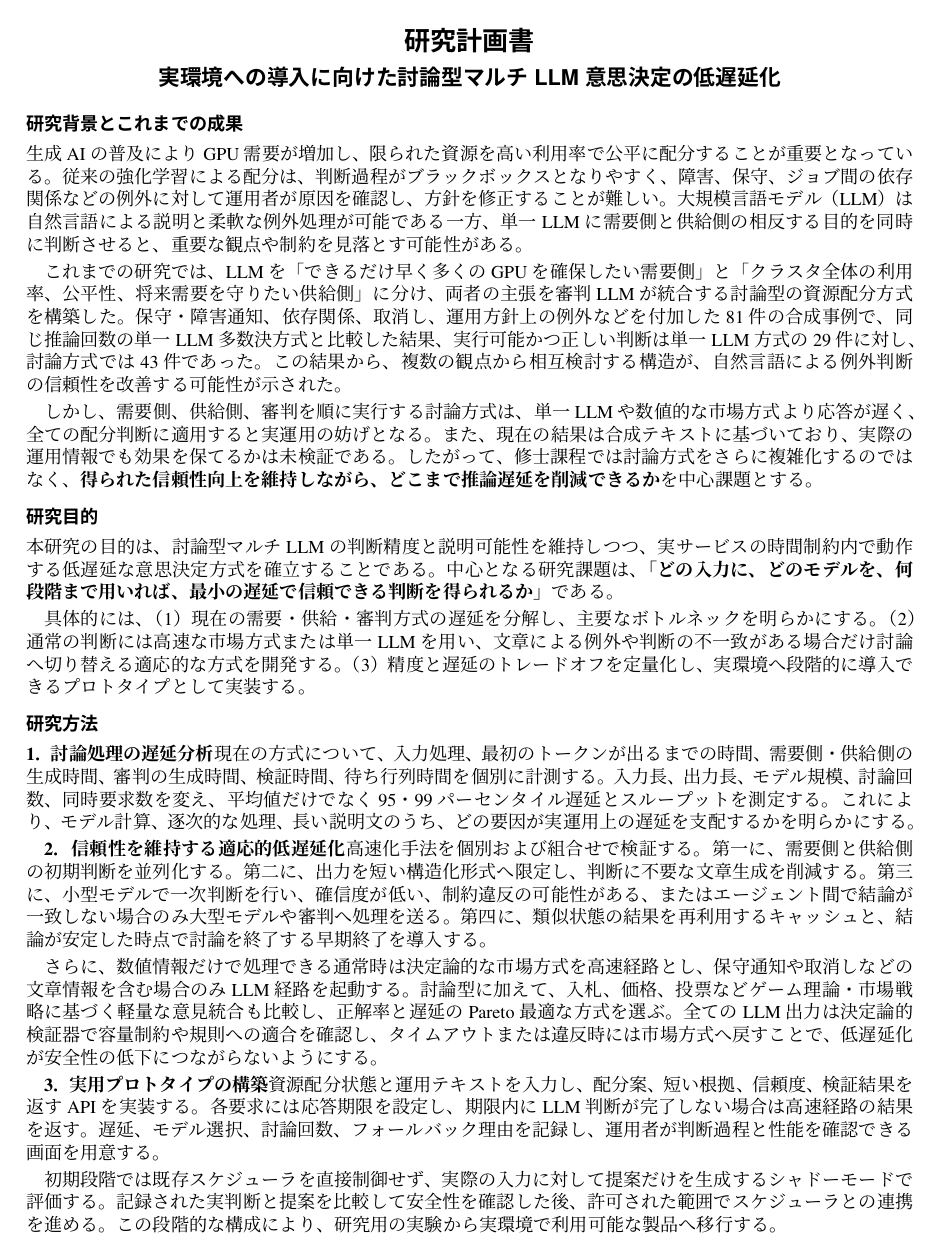
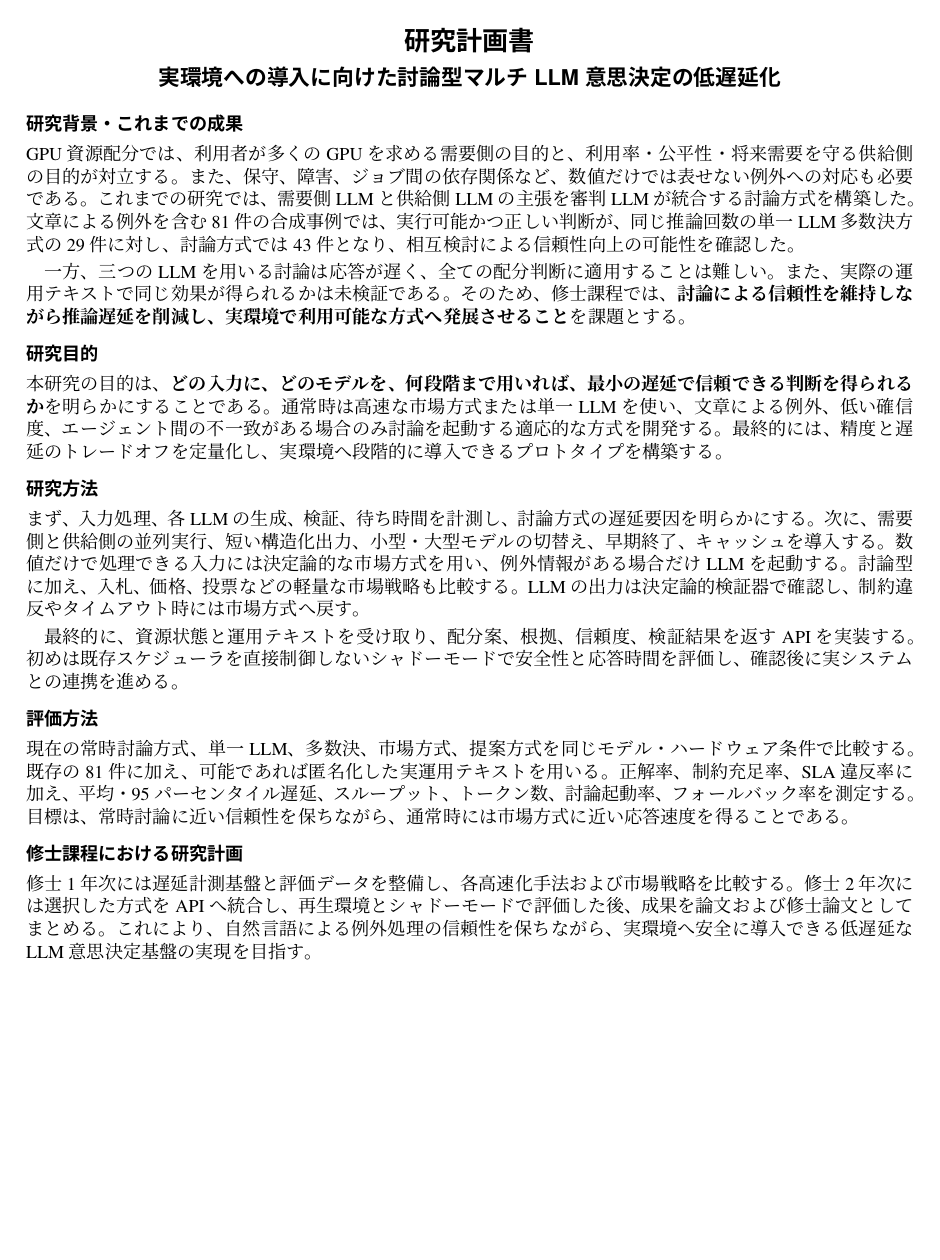
Before and after one commit to Alvinlse/research, a LaTeX document (研究計画書.tex): page 1 of 2 before the commit and the whole page after it. Compiled offline with XeLaTeX.

Commit message:
Condense master's research plan to one page

```diff
--- a/研究計画書.tex
+++ b/研究計画書.tex
@@ -26,31 +26,22 @@
   実環境への導入に向けた討論型マルチLLM意思決定の低遅延化}
 \end{center}
 
-\section{研究背景とこれまでの成果}
+\section{研究背景・これまでの成果}
 
-生成AIの普及によりGPU需要が増加し、限られた資源を高い利用率で公平に配分することが重要となっている。従来の強化学習による配分は、判断過程がブラックボックスとなりやすく、障害、保守、ジョブ間の依存関係などの例外に対して運用者が原因を確認し、方針を修正することが難しい。大規模言語モデル（LLM）は自然言語による説明と柔軟な例外処理が可能である一方、単一LLMに需要側と供給側の相反する目的を同時に判断させると、重要な観点や制約を見落とす可能性がある。
+GPU資源配分では、利用者が多くのGPUを求める需要側の目的と、利用率・公平性・将来需要を守る供給側の目的が対立する。また、保守、障害、ジョブ間の依存関係など、数値だけでは表せない例外への対応も必要である。これまでの研究では、需要側LLMと供給側LLMの主張を審判LLMが統合する討論方式を構築した。文章による例外を含む81件の合成事例では、実行可能かつ正しい判断が、同じ推論回数の単一LLM多数決方式の29件に対し、討論方式では43件となり、相互検討による信頼性向上の可能性を確認した。
 
-これまでの研究では、LLMを「できるだけ早く多くのGPUを確保したい需要側」と「クラスタ全体の利用率、公平性、将来需要を守りたい供給側」に分け、両者の主張を審判LLMが統合する討論型の資源配分方式を構築した。保守・障害通知、依存関係、取消し、運用方針上の例外などを付加した81件の合成事例で、同じ推論回数の単一LLM多数決方式と比較した結果、実行可能かつ正しい判断は単一LLM方式の29件に対し、討論方式では43件であった。この結果から、複数の観点から相互検討する構造が、自然言語による例外判断の信頼性を改善する可能性が示された。
-
-しかし、需要側、供給側、審判を順に実行する討論方式は、単一LLMや数値的な市場方式より応答が遅く、全ての配分判断に適用すると実運用の妨げとなる。また、現在の結果は合成テキストに基づいており、実際の運用情報でも効果を保てるかは未検証である。したがって、修士課程では討論方式をさらに複雑化するのではなく、\textbf{得られた信頼性向上を維持しながら、どこまで推論遅延を削減できるか}を中心課題とする。
+一方、三つのLLMを用いる討論は応答が遅く、全ての配分判断に適用することは難しい。また、実際の運用テキストで同じ効果が得られるかは未検証である。そのため、修士課程では、\textbf{討論による信頼性を維持しながら推論遅延を削減し、実環境で利用可能な方式へ発展させること}を課題とする。
 
 \section{研究目的}
 
-本研究の目的は、討論型マルチLLMの判断精度と説明可能性を維持しつつ、実サービスの時間制約内で動作する低遅延な意思決定方式を確立することである。中心となる研究課題は、\textbf{「どの入力に、どのモデルを、何段階まで用いれば、最小の遅延で信頼できる判断を得られるか」}である。
-
-具体的には、（1）現在の需要・供給・審判方式の遅延を分解し、主要なボトルネックを明らかにする。（2）通常の判断には高速な市場方式または単一LLMを用い、文章による例外や判断の不一致がある場合だけ討論へ切り替える適応的な方式を開発する。（3）精度と遅延のトレードオフを定量化し、実環境へ段階的に導入できるプロトタイプとして実装する。
+本研究の目的は、\textbf{どの入力に、どのモデルを、何段階まで用いれば、最小の遅延で信頼できる判断を得られるか}を明らかにすることである。通常時は高速な市場方式または単一LLMを使い、文章による例外、低い確信度、エージェント間の不一致がある場合のみ討論を起動する適応的な方式を開発する。最終的には、精度と遅延のトレードオフを定量化し、実環境へ段階的に導入できるプロトタイプを構築する。
 
 \section{研究方法}
 
-\textbf{1．討論処理の遅延分析}
-現在の方式について、入力処理、最初のトークンが出るまでの時間、需要側・供給側の生成時間、審判の生成時間、検証時間、待ち行列時間を個別に計測する。入力長、出力長、モデル規模、討論回数、同時要求数を変え、平均値だけでなく95・99パーセンタイル遅延とスループットを測定する。これにより、モデル計算、逐次的な処理、長い説明文のうち、どの要因が実運用上の遅延を支配するかを明らかにする。
+まず、入力処理、各LLMの生成、検証、待ち時間を計測し、討論方式の遅延要因を明らかにする。次に、需要側と供給側の並列実行、短い構造化出力、小型・大型モデルの切替え、早期終了、キャッシュを導入する。数値だけで処理できる入力には決定論的な市場方式を用い、例外情報がある場合だけLLMを起動する。討論型に加え、入札、価格、投票などの軽量な市場戦略も比較する。LLMの出力は決定論的検証器で確認し、制約違反やタイムアウト時には市場方式へ戻す。
 
-\textbf{2．信頼性を維持する適応的低遅延化}
-高速化手法を個別および組合せで検証する。第一に、需要側と供給側の初期判断を並列化する。第二に、出力を短い構造化形式へ限定し、判断に不要な文章生成を削減する。第三に、小型モデルで一次判断を行い、確信度が低い、制約違反の可能性がある、またはエージェント間で結論が一致しない場合のみ大型モデルや審判へ処理を送る。第四に、類似状態の結果を再利用するキャッシュと、結論が安定した時点で討論を終了する早期終了を導入する。
+最終的に、資源状態と運用テキストを受け取り、配分案、根拠、信頼度、検証結果を返すAPIを実装する。初めは既存スケジューラを直接制御しないシャドーモードで安全性と応答時間を評価し、確認後に実システムとの連携を進める。
 
-さらに、数値情報だけで処理できる通常時は決定論的な市場方式を高速経路とし、保守通知や取消しなどの文章情報を含む場合のみLLM経路を起動する。討論型に加えて、入札、価格、投票などゲーム理論・市場戦略に基づく軽量な意見統合も比較し、正解率と遅延のPareto最適な方式を選ぶ。全てのLLM出力は決定論的検証器で容量制約や規則への適合を確認し、タイムアウトまたは違反時には市場方式へ戻すことで、低遅延化が安全性の低下につながらないようにする。
+\section{評価方法}
 
-\textbf{3．実用プロトタイプの構築}
-資源配分状態と運用テキストを入力し、配分案、短い根拠、信頼度、検証結果を返すAPIを実装する。各要求には応答期限を設定し、期限内にLLM判断が完了しない場合は高速経路の結果を返す。遅延、モデル選択、討論回数、フォールバック理由を記録し、運用者が判断過程と性能を確認できる画面を用意する。
-
-初期段階では既存スケジューラを直接制御せず、実際の入力に対して提案だけを生成するシャドーモードで評価する。記録された実判断と提案を比較して安全性を確認した後、許可された範囲でスケジューラとの連携を進める。この段階的な構成により、研究用の実験から実環境で利用可能な製品へ移行する。
+現在の常時討論方式、単一LLM、多数決、市場方式、提案方式を同じモデル・ハードウェア条件で比較する。既存の81件に加え、可能であれば匿名化した実運用テキストを用いる。正解率、制約充足率、SLA違反率に加え、平均・95パーセンタイル遅延、スループット、トークン数、討論起動率、フォールバック率を測定する。目標は、常時討論に近い信頼性を保ちながら、通常時には市場方式に近い応答速度を得ることである。
@@ -64,3 +48,4 @@
 
 \section{修士課程における研究計画}
 
+修士1年次には遅延計測基盤と評価データを整備し、各高速化手法および市場戦略を比較する。修士2年次には選択した方式をAPIへ統合し、再生環境とシャドーモードで評価した後、成果を論文および修士論文としてまとめる。これにより、自然言語による例外処理の信頼性を保ちながら、実環境へ安全に導入できる低遅延なLLM意思決定基盤の実現を目指す。
```
Also changed, not shown: 研究計画書.pdf, 研究計画書.tex (14 more changed lines).
